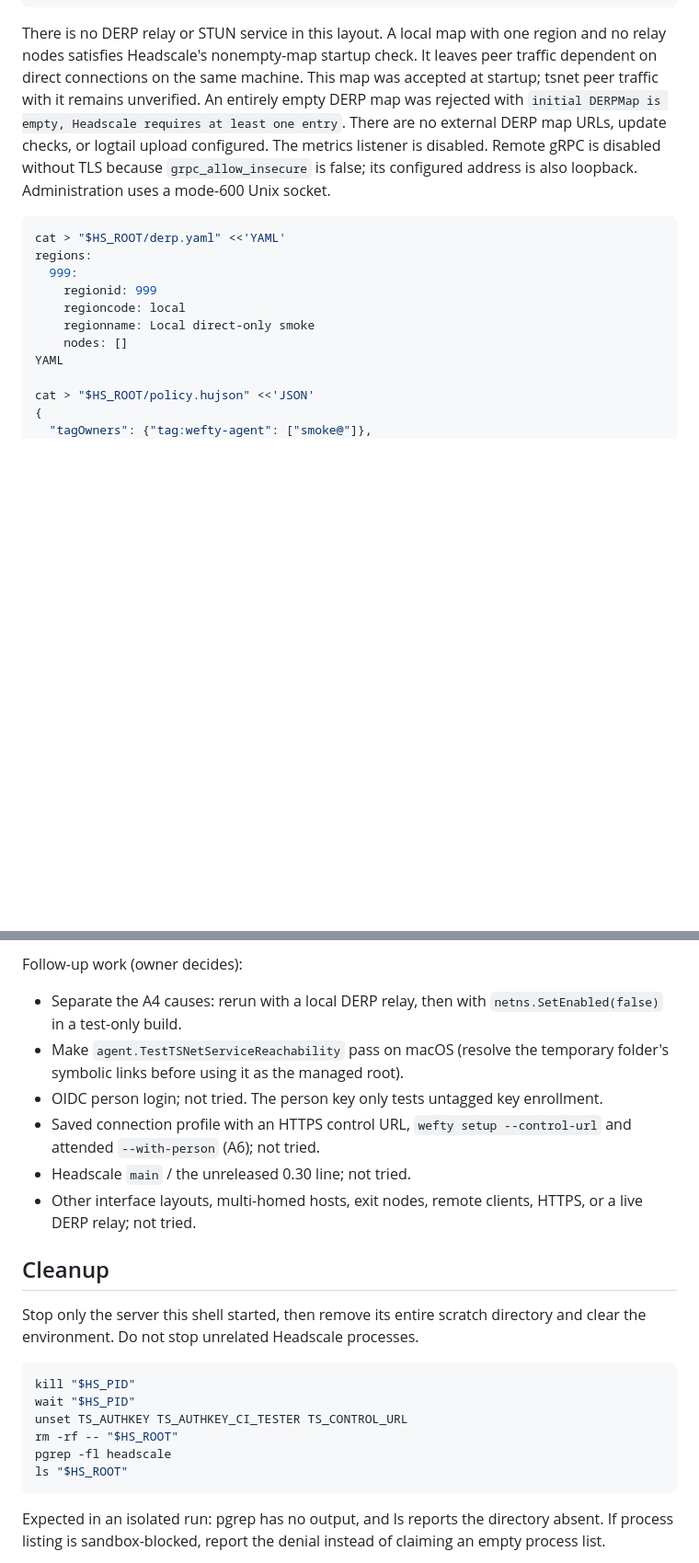
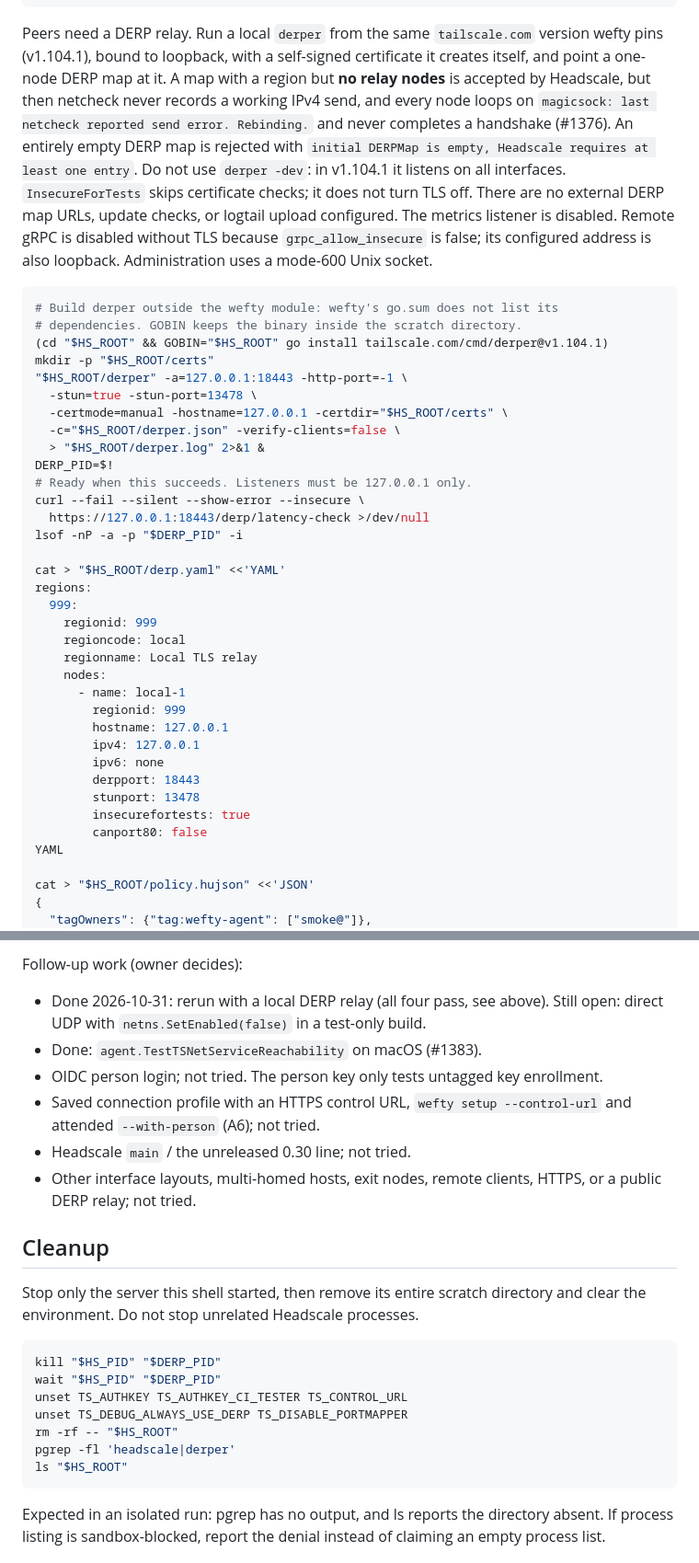
Before and after one commit to Derek-X-Wang/wefty, a Markdown page: docs/runbooks/local-headscale-tsnet-smoke.md, 2 parts joined by grey strips. Shown at 92% size. Drawn GitHub-style; blank space fills up the shorter version.

Commit message:
docs(runbooks): run the tsnet smoke tests with a local DERP relay (#1376)
The first run used a DERP region with no relay nodes. Headscale accepts
it, but netcheck then never records a working IPv4 send, nodes loop on
"Rebinding" and never complete a handshake. Add a loopback-only
derper (v1.104.1, self-signed TLS, built outside the wefty module) and
a one-node DERP map, force relay traffic, and record the second run:
all four smoke tests pass (with #1383 and #1393). Direct UDP between
nodes on one Mac stays open.

Claude-Session: https://claude.ai/code/session_01JxmG8GQUrmvL6L6jhfzB1L
Signed-off-by: Derek Wang <6364170+Derek-X-Wang@users.noreply.github.com>

````diff
--- a/docs/runbooks/local-headscale-tsnet-smoke.md
+++ b/docs/runbooks/local-headscale-tsnet-smoke.md
@@ -41,25 +41,53 @@ chmod 700 "$HS_ROOT/headscale"
 "$HS_ROOT/headscale" version
 ```
 
-There is no DERP relay or STUN service in this layout. A local map with one
-region and no relay nodes satisfies Headscale's nonempty-map startup check.
-It leaves peer traffic dependent on direct connections on the same machine.
-This map was accepted at startup; tsnet peer traffic with it remains unverified.
-An entirely empty DERP map was rejected with
+Peers need a DERP relay. Run a local `derper` from the same `tailscale.com`
+version wefty pins (v1.104.1), bound to loopback, with a self-signed
+certificate it creates itself, and point a one-node DERP map at it. A map with
+a region but **no relay nodes** is accepted by Headscale, but then netcheck
+never records a working IPv4 send, and every node loops on
+`magicsock: last netcheck reported send error. Rebinding.` and never completes
+a handshake (#1376). An entirely empty DERP map is rejected with
 `initial DERPMap is empty, Headscale requires at least one entry`.
+Do not use `derper -dev`: in v1.104.1 it listens on all interfaces.
+`InsecureForTests` skips certificate checks; it does not turn TLS off.
 There are no external DERP map URLs, update checks, or logtail upload configured.
 The metrics listener is disabled. Remote gRPC is disabled without TLS because
 `grpc_allow_insecure` is false; its configured address is also loopback.
 Administration uses a mode-600 Unix socket.
 
 ```bash
+# Build derper outside the wefty module: wefty's go.sum does not list its
+# dependencies. GOBIN keeps the binary inside the scratch directory.
+(cd "$HS_ROOT" && GOBIN="$HS_ROOT" go install tailscale.com/cmd/derper@v1.104.1)
+mkdir -p "$HS_ROOT/certs"
+"$HS_ROOT/derper" -a=127.0.0.1:18443 -http-port=-1 \
+  -stun=true -stun-port=13478 \
+  -certmode=manual -hostname=127.0.0.1 -certdir="$HS_ROOT/certs" \
+  -c="$HS_ROOT/derper.json" -verify-clients=false \
+  > "$HS_ROOT/derper.log" 2>&1 &
+DERP_PID=$!
+# Ready when this succeeds. Listeners must be 127.0.0.1 only.
+curl --fail --silent --show-error --insecure \
+  https://127.0.0.1:18443/derp/latency-check >/dev/null
+lsof -nP -a -p "$DERP_PID" -i
+
 cat > "$HS_ROOT/derp.yaml" <<'YAML'
 regions:
   999:
     regionid: 999
     regioncode: local
-    regionname: Local direct-only smoke
-    nodes: []
+    regionname: Local TLS relay
+    nodes:
+      - name: local-1
+        regionid: 999
+        hostname: 127.0.0.1
+        ipv4: 127.0.0.1
+        ipv6: none
+        derpport: 18443
+        stunport: 13478
+        insecurefortests: true
+        canport80: false
 YAML
 
 cat > "$HS_ROOT/policy.hujson" <<'JSON'
@@ -265,17 +325,16 @@ remains the owner's.
 
 Follow-up work (owner decides):
 
-- Separate the A4 causes: rerun with a local DERP relay, then with
-  `netns.SetEnabled(false)` in a test-only build.
-- Make `agent.TestTSNetServiceReachability` pass on macOS (resolve the
-  temporary folder's symbolic links before using it as the managed root).
+- Done 2026-10-31: rerun with a local DERP relay (all four pass, see above).
+  Still open: direct UDP with `netns.SetEnabled(false)` in a test-only build.
+- Done: `agent.TestTSNetServiceReachability` on macOS (#1383).
 - OIDC person login; not tried. The person key only tests untagged key
   enrollment.
 - Saved connection profile with an HTTPS control URL,
   `wefty setup --control-url` and attended `--with-person` (A6); not tried.
 - Headscale `main` / the unreleased 0.30 line; not tried.
 - Other interface layouts, multi-homed hosts, exit nodes, remote clients,
-  HTTPS, or a live DERP relay; not tried.
+  HTTPS, or a public DERP relay; not tried.
 
 ## Cleanup
 
@@ -283,11 +342,12 @@ Stop only the server this shell started, then remove its entire scratch
 directory and clear the environment. Do not stop unrelated Headscale processes.
 
 ```bash
-kill "$HS_PID"
-wait "$HS_PID"
+kill "$HS_PID" "$DERP_PID"
+wait "$HS_PID" "$DERP_PID"
 unset TS_AUTHKEY TS_AUTHKEY_CI_TESTER TS_CONTROL_URL
+unset TS_DEBUG_ALWAYS_USE_DERP TS_DISABLE_PORTMAPPER
 rm -rf -- "$HS_ROOT"
-pgrep -fl headscale
+pgrep -fl 'headscale|derper'
 ls "$HS_ROOT"
 ```
 
````
Also changed, not shown: other parts of docs/runbooks/local-headscale-tsnet-smoke.md (+34 -2 lines).
